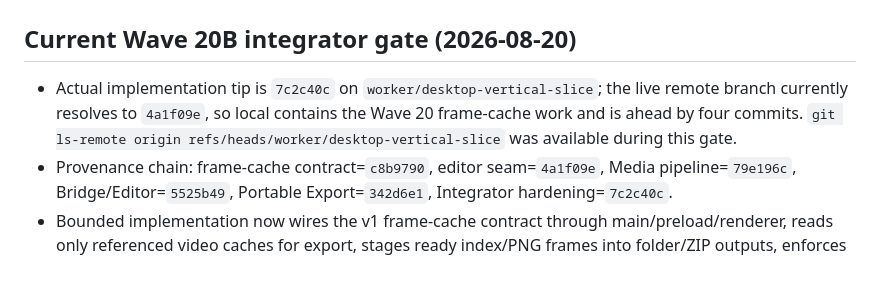
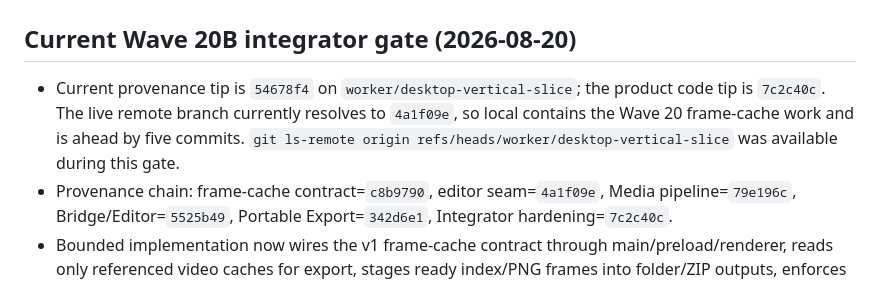
Before and after one commit to treepolo/pitching-analysis-report-generator, a Markdown page: PROJECT_STATE.md, the part around the change. GitHub-like rendering.

Commit message:
docs: correct wave 20b checkpoint tip

```diff
--- a/PROJECT_STATE.md
+++ b/PROJECT_STATE.md
@@ -2,7 +2,7 @@
 
 ## Current Wave 20B integrator gate (2026-08-20)
 
-- Actual implementation tip is `7c2c40c` on `worker/desktop-vertical-slice`; the live remote branch currently resolves to `4a1f09e`, so local contains the Wave 20 frame-cache work and is ahead by four commits. `git ls-remote origin refs/heads/worker/desktop-vertical-slice` was available during this gate.
+- Current provenance tip is `54678f4` on `worker/desktop-vertical-slice`; the product code tip is `7c2c40c`. The live remote branch currently resolves to `4a1f09e`, so local contains the Wave 20 frame-cache work and is ahead by five commits. `git ls-remote origin refs/heads/worker/desktop-vertical-slice` was available during this gate.
 - Provenance chain: frame-cache contract=`c8b9790`, editor seam=`4a1f09e`, Media pipeline=`79e196c`, Bridge/Editor=`5525b49`, Portable Export=`342d6e1`, Integrator hardening=`7c2c40c`.
 - Bounded implementation now wires the v1 frame-cache contract through main/preload/renderer, reads only referenced video caches for export, stages ready index/PNG frames into folder/ZIP outputs, enforces frame-directory containment, and rejects comparison partial-ready rendering as success.
 - Independent regression evidence: `npm test` (`node --test`) → 162 tests, 161 pass, 0 fail, 1 explicit Electron exported-folder/ZIP `file://` unavailable skip. `node --check` passes for 47 JavaScript files; product-scope `git diff --check`, tracked-artifact scan, and credential-pattern scan pass.
```
Also changed, not shown: IMPLEMENTATION_STATUS.md (+1 -1 lines).
